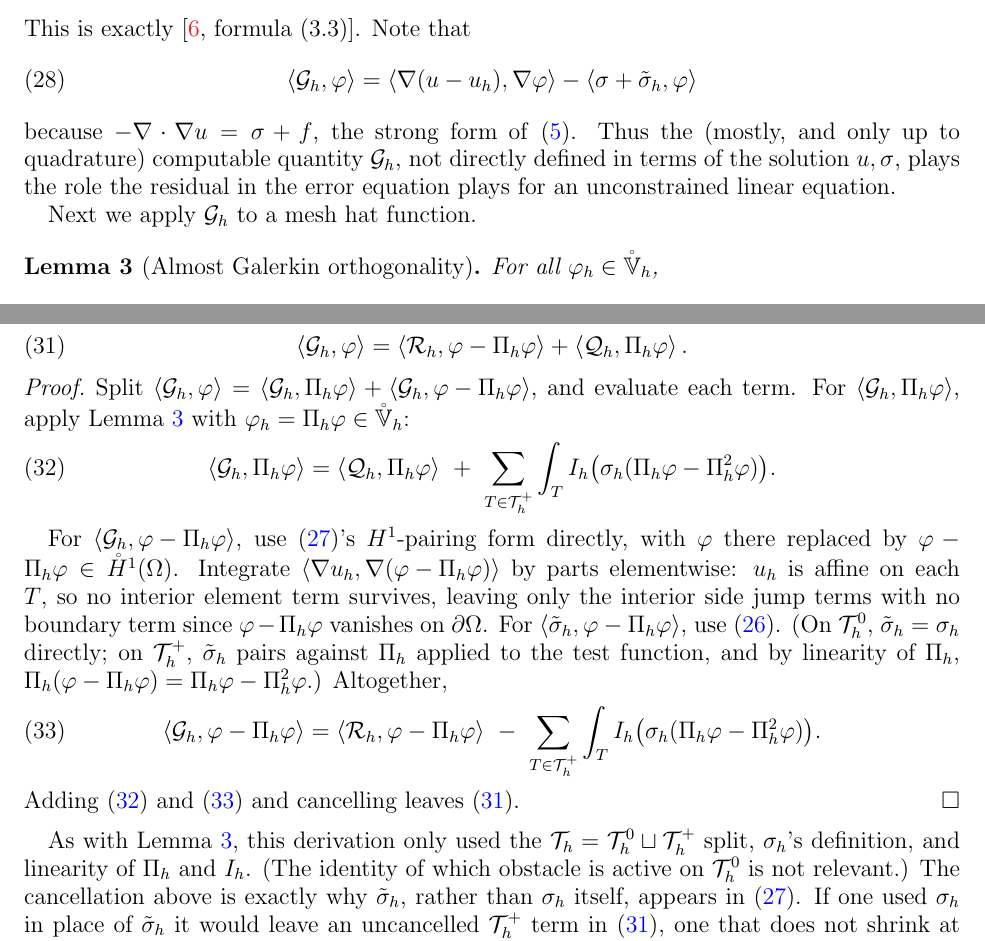
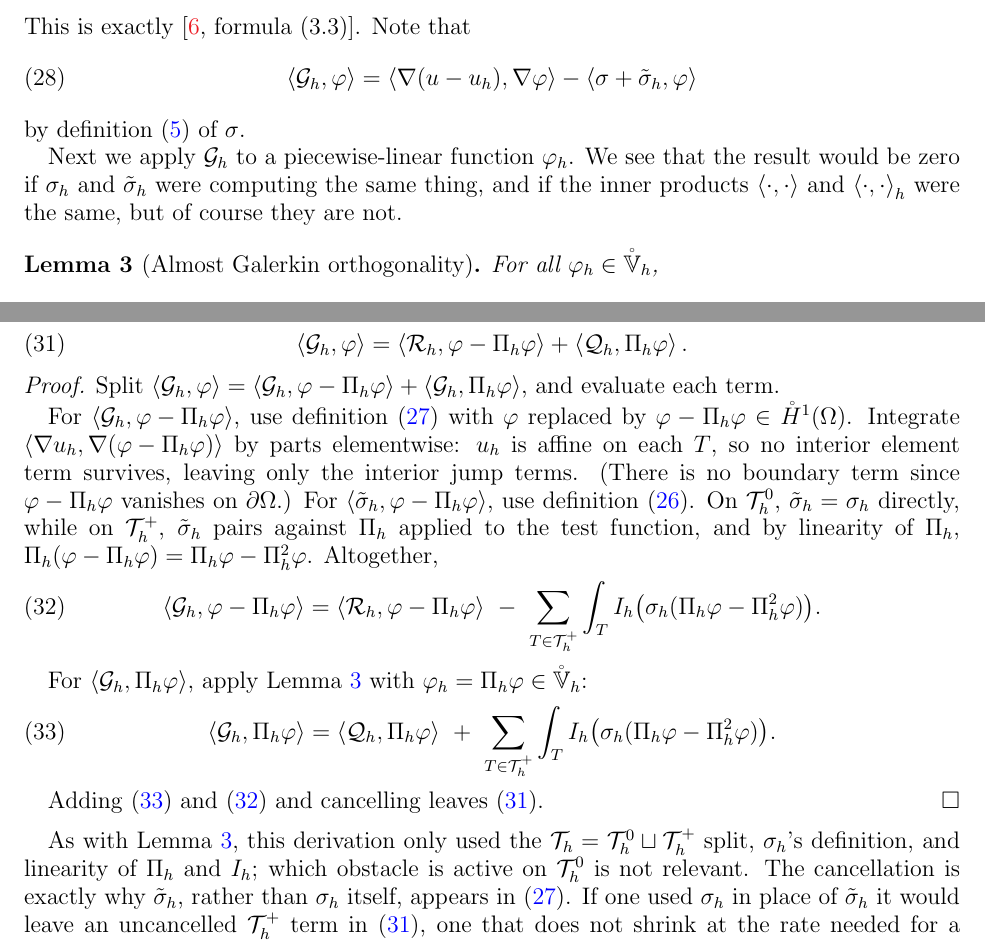
Before and after one commit to StefanoFochesatto/viamr, a LaTeX paper (box-extend-nsv/box.tex): two parts of pages 7 and 8 of 8, joined at a grey line, cut so that both start at the same text. Compiled offline with pdfLaTeX.

Commit message:
work on recent math text

```diff
--- a/box-extend-nsv/box.tex
+++ b/box-extend-nsv/box.tex
@@ -374,9 +375,9 @@ This is exactly \cite[formula (3.3)]{NSV03}.  Note that
 \label{eq:Ghagain}
 \left<\Gh,\varphi\right> = \left<\nabla(u-u_h),\nabla\varphi\right> - \left<\sigma+\tilde\sigma_h,\varphi\right>
 \end{equation}
-because $-\nabla\cdot\nabla u = \sigma + f$, the strong form of \eqref{eq:sigma}.  Thus the (mostly, and only up to quadrature) computable quantity $\Gh$, not directly defined in terms of the solution $u,\sigma$, plays the role the residual in the error equation plays for an unconstrained linear equation.
+by definition \eqref{eq:sigma} of $\sigma$.
 
-Next we apply $\Gh$ to a mesh hat function.
+Next we apply $\Gh$ to a piecewise-linear function $\varphi_h$.  We see that the result would be zero if $\sigma_h$ and $\tilde \sigma_h$ were computing the same thing, and if the inner products $\left<\cdot,\cdot\right>$ and $\left<\cdot,\cdot\right>_h$ were the same, but of course they are not.
 
 \begin{lemma}[Almost Galerkin orthogonality]
 \label{lem:almostGO}
@@ -415,21 +416,24 @@ Then, for $\varphi \in \mathring H^1(\Om)$,
 \end{lemma}
 
 \begin{proof}
-Split $\left<\Gh,\varphi\right> = \left<\Gh,\Pih\varphi\right> + \left<\Gh,\varphi-\Pih\varphi\right>$, and evaluate each term.  For $\left<\Gh,\Pih\varphi\right>$, apply Lemma~\ref{lem:almostGO} with $\varphi_h=\Pih\varphi\in\Vhr$:
+Split $\left<\Gh,\varphi\right> = \left<\Gh,\varphi-\Pih\varphi\right> + \left<\Gh,\Pih\varphi\right>$, and evaluate each term.
+
+For $\left<\Gh,\varphi-\Pih\varphi\right>$, use definition \eqref{eq:Gh} with $\varphi$ replaced by $\varphi - \Pih\varphi \in \mathring H^1(\Om)$.  Integrate $\left<\nabla u_h,\nabla(\varphi-\Pih\varphi)\right>$ by parts elementwise: $u_h$ is affine on each $T$, so no interior element term survives, leaving only the interior jump terms.  (There is no boundary term since $\varphi-\Pih\varphi$ vanishes on $\dOm$.)  For $\left<\tilde\sigma_h,\varphi-\Pih\varphi\right>$, use definition \eqref{eq:sigmatilde}.  On $\Thzero$, $\tilde\sigma_h=\sigma_h$ directly, while on $\Thplus$, $\tilde\sigma_h$ pairs against $\Pih$ applied to the test function, and by linearity of $\Pih$, $\Pih(\varphi-\Pih\varphi) = \Pih\varphi - \Pih^2\varphi$.  Altogether,
+\begin{equation}
+\label{eq:Gh-first}
+  \left<\Gh,\varphi-\Pih\varphi\right> = \left<\Rh,\varphi-\Pih\varphi\right> \ -\ \sum_{T\in\Thplus}\int_T \Ih\bigl(\sigma_h(\Pih\varphi-\Pih^2\varphi)\bigr).
+\end{equation}
+
+For $\left<\Gh,\Pih\varphi\right>$, apply Lemma~\ref{lem:almostGO} with $\varphi_h=\Pih\varphi\in\Vhr$:
 \begin{equation}
 \label{eq:Gh-second}
   \left<\Gh,\Pih\varphi\right> = \left<\Qh,\Pih\varphi\right> \ +\ \sum_{T\in\Thplus}\int_T \Ih\bigl(\sigma_h(\Pih\varphi-\Pih^2\varphi)\bigr).
 \end{equation}
 
-For $\left<\Gh,\varphi-\Pih\varphi\right>$, use \eqref{eq:Gh}'s $H^1$-pairing form directly, with $\varphi$ there replaced by $\varphi - \Pih\varphi \in \mathring H^1(\Om)$.  Integrate $\left<\nabla u_h,\nabla(\varphi-\Pih\varphi)\right>$ by parts elementwise: $u_h$ is affine on each $T$, so no interior element term survives, leaving only the interior side jump terms with no boundary term since $\varphi-\Pih\varphi$ vanishes on $\dOm$.  For $\left<\tilde\sigma_h,\varphi-\Pih\varphi\right>$, use \eqref{eq:sigmatilde}.  (On $\Thzero$, $\tilde\sigma_h=\sigma_h$ directly; on $\Thplus$, $\tilde\sigma_h$ pairs against $\Pih$ applied to the test function, and by linearity of $\Pih$, $\Pih(\varphi-\Pih\varphi) = \Pih\varphi - \Pih^2\varphi$.)  Altogether,
-\begin{equation}
-\label{eq:Gh-first}
-  \left<\Gh,\varphi-\Pih\varphi\right> = \left<\Rh,\varphi-\Pih\varphi\right> \ -\ \sum_{T\in\Thplus}\int_T \Ih\bigl(\sigma_h(\Pih\varphi-\Pih^2\varphi)\bigr).
-\end{equation}
 Adding \eqref{eq:Gh-second} and \eqref{eq:Gh-first} and cancelling leaves \eqref{eq:Gh-repn}.
 \end{proof}
 
-As with Lemma~\ref{lem:almostGO}, this derivation only used the $\Th = \Thzero \sqcup \Thplus$ split, $\sigma_h$'s definition, and linearity of $\Pih$ and $\Ih$.  (The identity of which obstacle is active on $\Thzero$ is not relevant.)  The cancellation above is exactly why $\tilde\sigma_h$, rather than $\sigma_h$ itself, appears in \eqref{eq:Gh}.  If one used $\sigma_h$ in place of $\tilde\sigma_h$ it would leave an uncancelled $\Thplus$ term in \eqref{eq:Gh-repn}, one that does not shrink at the rate needed for a second-order estimator; see the discussion after \cite[formula (3.6)]{NSV03}.
+As with Lemma~\ref{lem:almostGO}, this derivation only used the $\Th = \Thzero \sqcup \Thplus$ split, $\sigma_h$'s definition, and linearity of $\Pih$ and $\Ih$; which obstacle is active on $\Thzero$ is not relevant.  The cancellation is exactly why $\tilde\sigma_h$, rather than $\sigma_h$ itself, appears in \eqref{eq:Gh}.  If one used $\sigma_h$ in place of $\tilde\sigma_h$ it would leave an uncancelled $\Thplus$ term in \eqref{eq:Gh-repn}, one that does not shrink at the rate needed for a second-order estimator; see the discussion after \cite[formula (3.6)]{NSV03}.
 
 
 %% TODO: remaining sections, mirroring NSV03's structure, not yet written:
```
Also changed, not shown: box-extend-nsv/box.tex (1 more changed lines).
